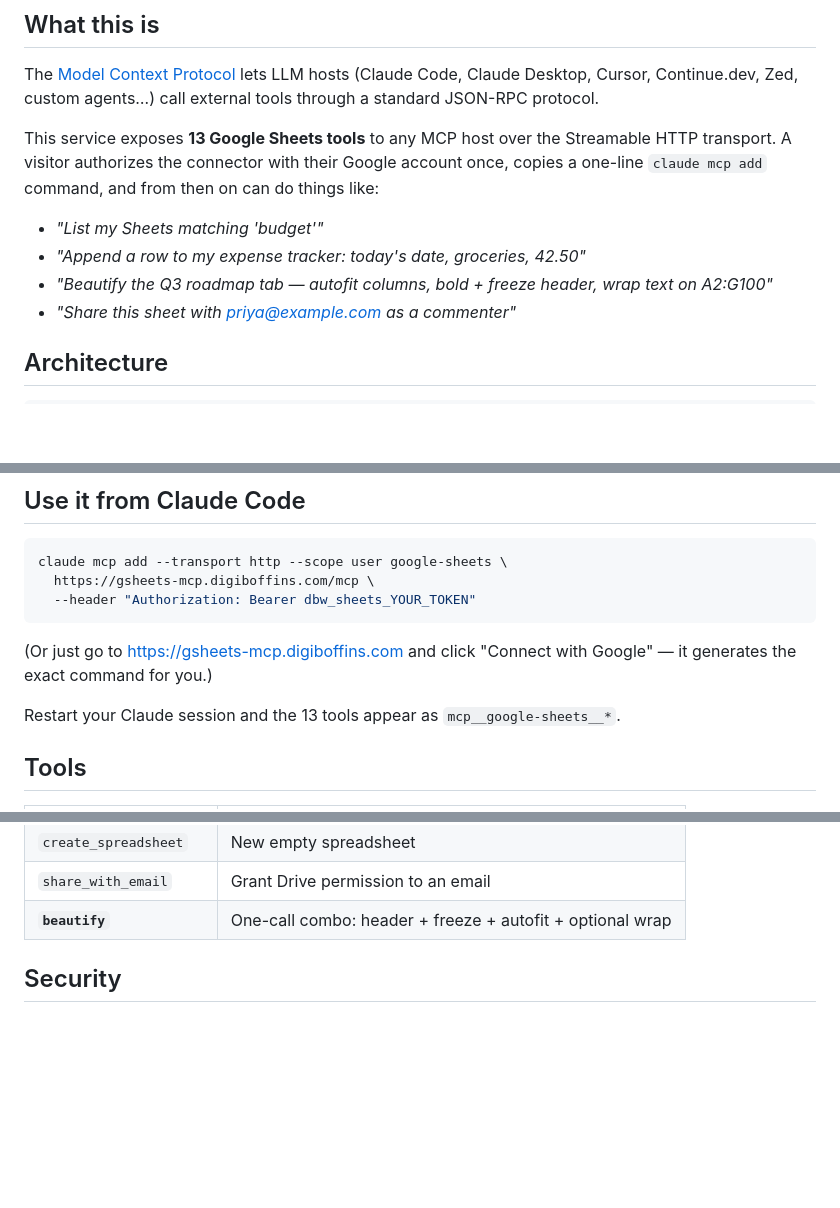
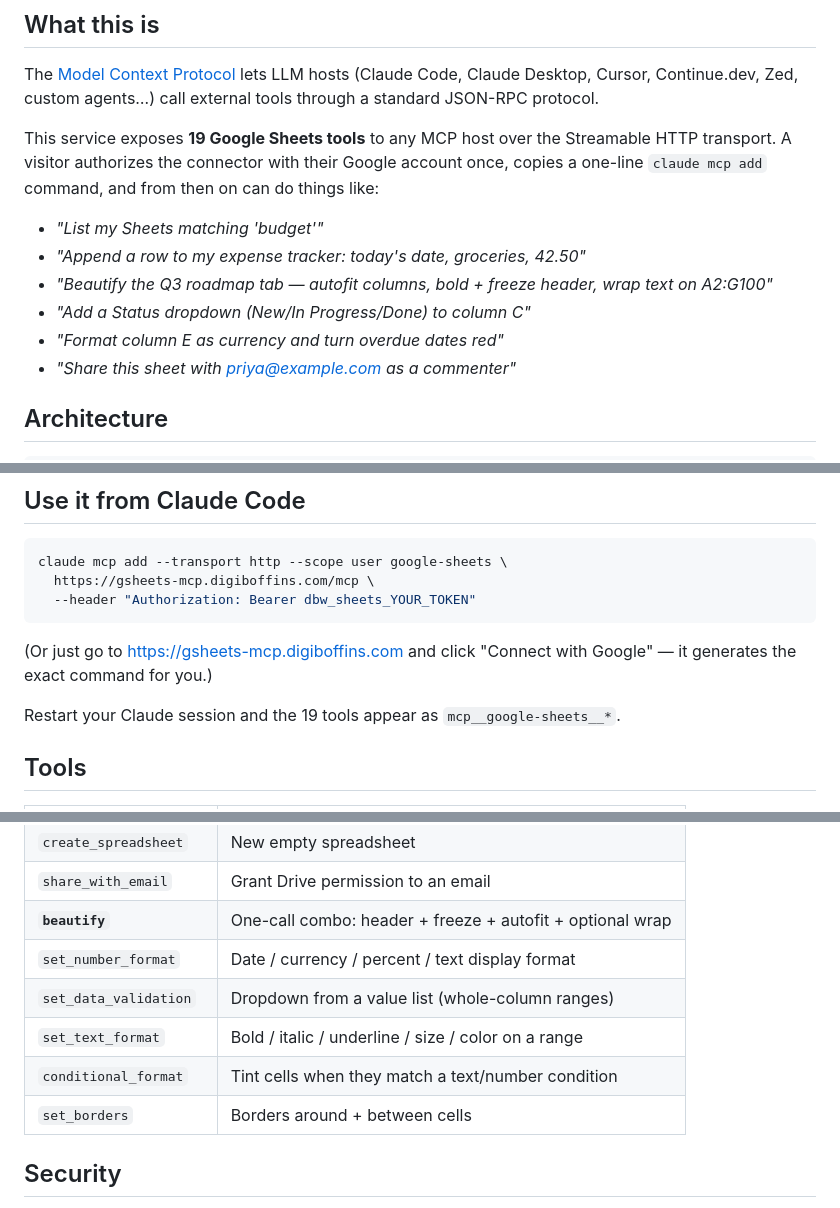
Before and after one commit to vmunjal2503/sheets-mcp-hosted, a Markdown page: README.md, 3 parts joined by grey strips. GitHub-like rendering; blank space fills up the shorter version.

Commit message:
docs: document the 5 new formatting/validation tools
- Bump tool count 13 -> 19 (prose + install note)
- Add table rows for set_number_format, set_data_validation,
  set_text_format, conditional_format, set_borders
- Add two example prompts (dropdown, currency/conditional format)

Co-Authored-By: Claude Opus 4.8 <noreply@anthropic.com>

```diff
--- a/README.md
+++ b/README.md
@@ -13,7 +13,7 @@ The [Model Context Protocol](https://modelcontextprotocol.io) lets LLM
 hosts (Claude Code, Claude Desktop, Cursor, Continue.dev, Zed, custom
 agents…) call external tools through a standard JSON-RPC protocol.
 
-This service exposes **13 Google Sheets tools** to any MCP host over
+This service exposes **19 Google Sheets tools** to any MCP host over
 the Streamable HTTP transport. A visitor authorizes the connector
 with their Google account once, copies a one-line `claude mcp add`
 command, and from then on can do things like:
@@ -21,6 +21,8 @@ command, and from then on can do things like:
 - *"List my Sheets matching 'budget'"*
 - *"Append a row to my expense tracker: today's date, groceries, 42.50"*
 - *"Beautify the Q3 roadmap tab — autofit columns, bold + freeze header, wrap text on A2:G100"*
+- *"Add a Status dropdown (New/In Progress/Done) to column C"*
+- *"Format column E as currency and turn overdue dates red"*
 - *"Share this sheet with priya@example.com as a commenter"*
 
 ## Architecture
@@ -128,7 +130,7 @@ claude mcp add --transport http --scope user google-sheets \
 (Or just go to https://gsheets-mcp.digiboffins.com and click
 "Connect with Google" — it generates the exact command for you.)
 
-Restart your Claude session and the 13 tools appear as
+Restart your Claude session and the 19 tools appear as
 `mcp__google-sheets__*`.
 
 ## Tools
@@ -149,6 +151,11 @@ Restart your Claude session and the 13 tools appear as
 | `create_spreadsheet` | New empty spreadsheet |
 | `share_with_email` | Grant Drive permission to an email |
 | **`beautify`** | One-call combo: header + freeze + autofit + optional wrap |
+| `set_number_format` | Date / currency / percent / text display format |
+| `set_data_validation` | Dropdown from a value list (whole-column ranges) |
+| `set_text_format` | Bold / italic / underline / size / color on a range |
+| `conditional_format` | Tint cells when they match a text/number condition |
+| `set_borders` | Borders around + between cells |
 
 ## Security
 
```
